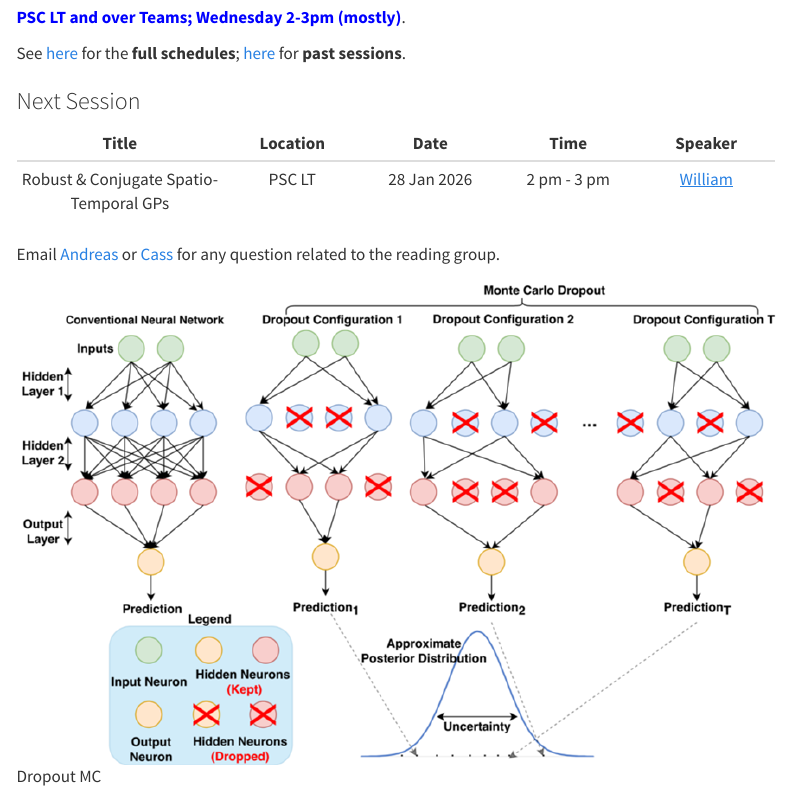
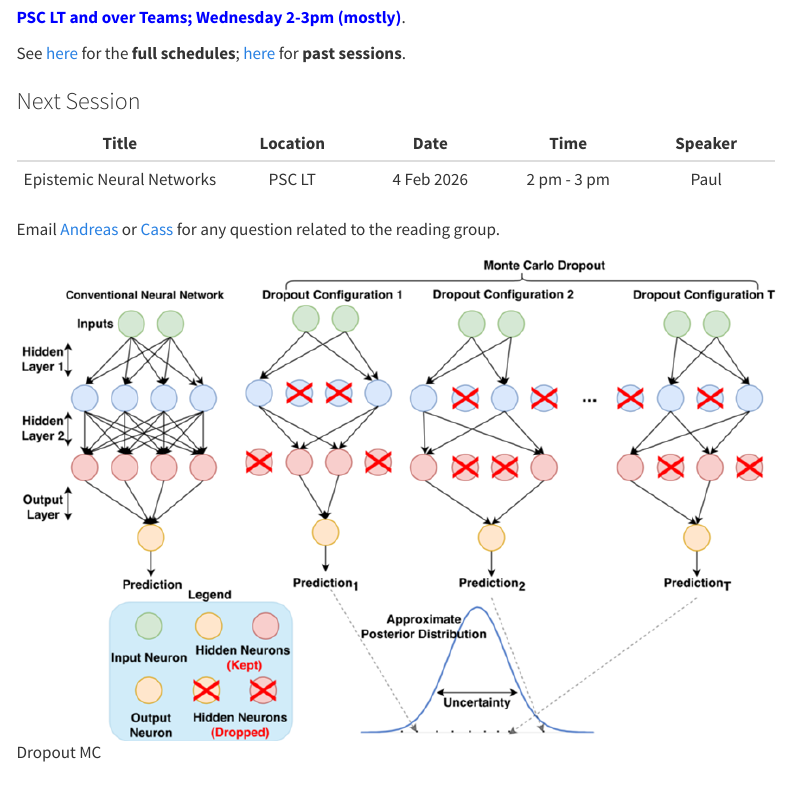
Before and after one commit to LAI-Reading-Group/LAI-Reading-Group.github.io, a Quarto document (index.qmd): the page in a window 1100 px wide, from 280 px down. Rendered offline with R 4.5, knitr and Pandoc in place of Quarto, with nearby package versions; menus at the side of the page are left out.

Commit message:
william slides

```diff
--- a/index.qmd
+++ b/index.qmd
@@ -16,7 +16,7 @@ See [here](./schedule.html) for the **full schedules**; [here](./past.html) for
 
 | Title | Location | Date | Time | Speaker |
 |:------------------:|:-----------:|:-----------:|:-----------:|:-----------:|
-| Robust & Conjugate Spatio-Temporal GPs | PSC LT | 28 Jan 2026 | 2 pm - 3 pm | [William](https://williamlaplante.github.io) |
+| Epistemic Neural Networks | PSC LT | 4 Feb 2026 | 2 pm - 3 pm | Paul |
 
 Email [Andreas](mailto:a.makris@lancaster.ac.uk) or [Cass](mailto:c.durr@lancaster.ac.uk) for any question related to the reading group.
 
```
Also changed, not shown: past.qmd (+2 -2 lines), docs/search.json, 4 other files.
